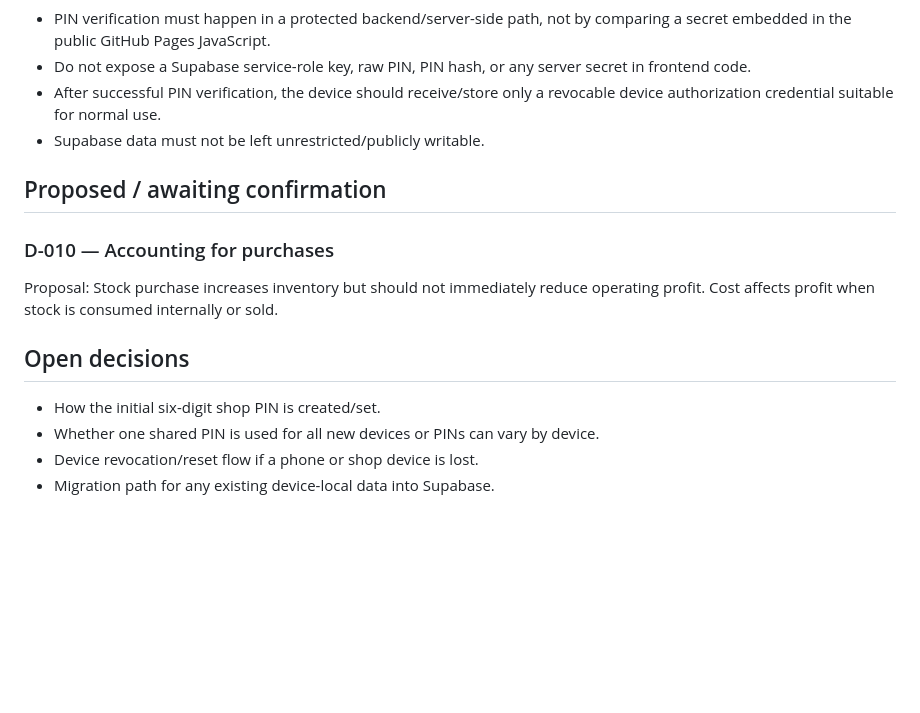
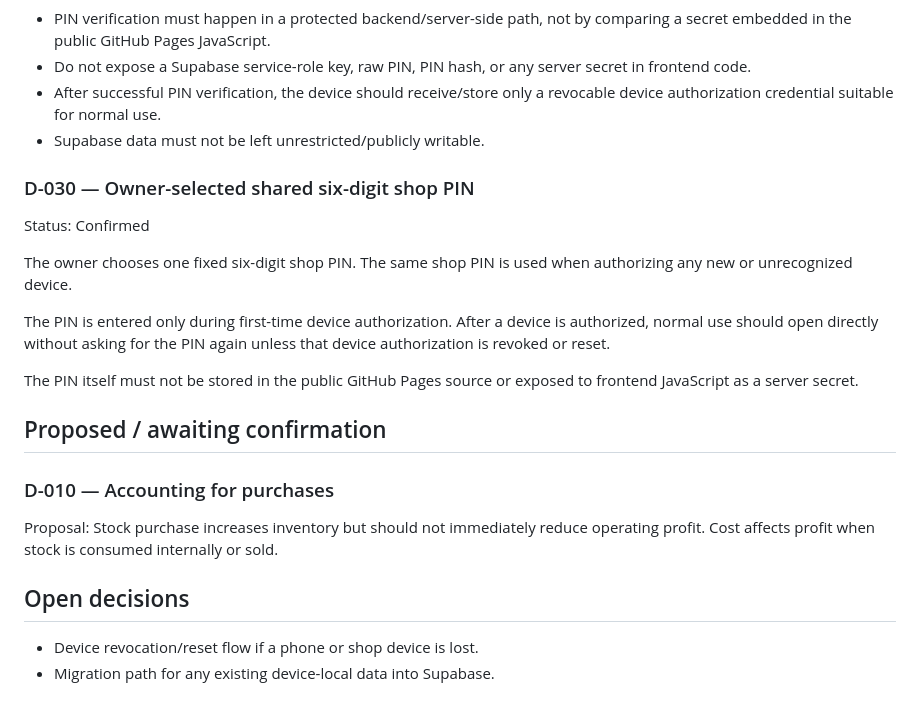
Before and after one commit to AM-naguib/5areta, a Markdown page: docs/DECISIONS.md, the part around the change. Rendered like a GitHub page; blank space fills up the shorter version.

Commit message:
Record owner-selected shared shop PIN

```diff
--- a/docs/DECISIONS.md
+++ b/docs/DECISIONS.md
@@ -180,13 +180,20 @@ Security requirements:
 - After successful PIN verification, the device should receive/store only a revocable device authorization credential suitable for normal use.
 - Supabase data must not be left unrestricted/publicly writable.
 
+### D-030 — Owner-selected shared six-digit shop PIN
+Status: Confirmed
+
+The owner chooses one fixed six-digit shop PIN. The same shop PIN is used when authorizing any new or unrecognized device.
+
+The PIN is entered only during first-time device authorization. After a device is authorized, normal use should open directly without asking for the PIN again unless that device authorization is revoked or reset.
+
+The PIN itself must not be stored in the public GitHub Pages source or exposed to frontend JavaScript as a server secret.
+
 ## Proposed / awaiting confirmation
 
 ### D-010 — Accounting for purchases
 Proposal: Stock purchase increases inventory but should not immediately reduce operating profit. Cost affects profit when stock is consumed internally or sold.
 
 ## Open decisions
-- How the initial six-digit shop PIN is created/set.
-- Whether one shared PIN is used for all new devices or PINs can vary by device.
 - Device revocation/reset flow if a phone or shop device is lost.
 - Migration path for any existing device-local data into Supabase.
```
